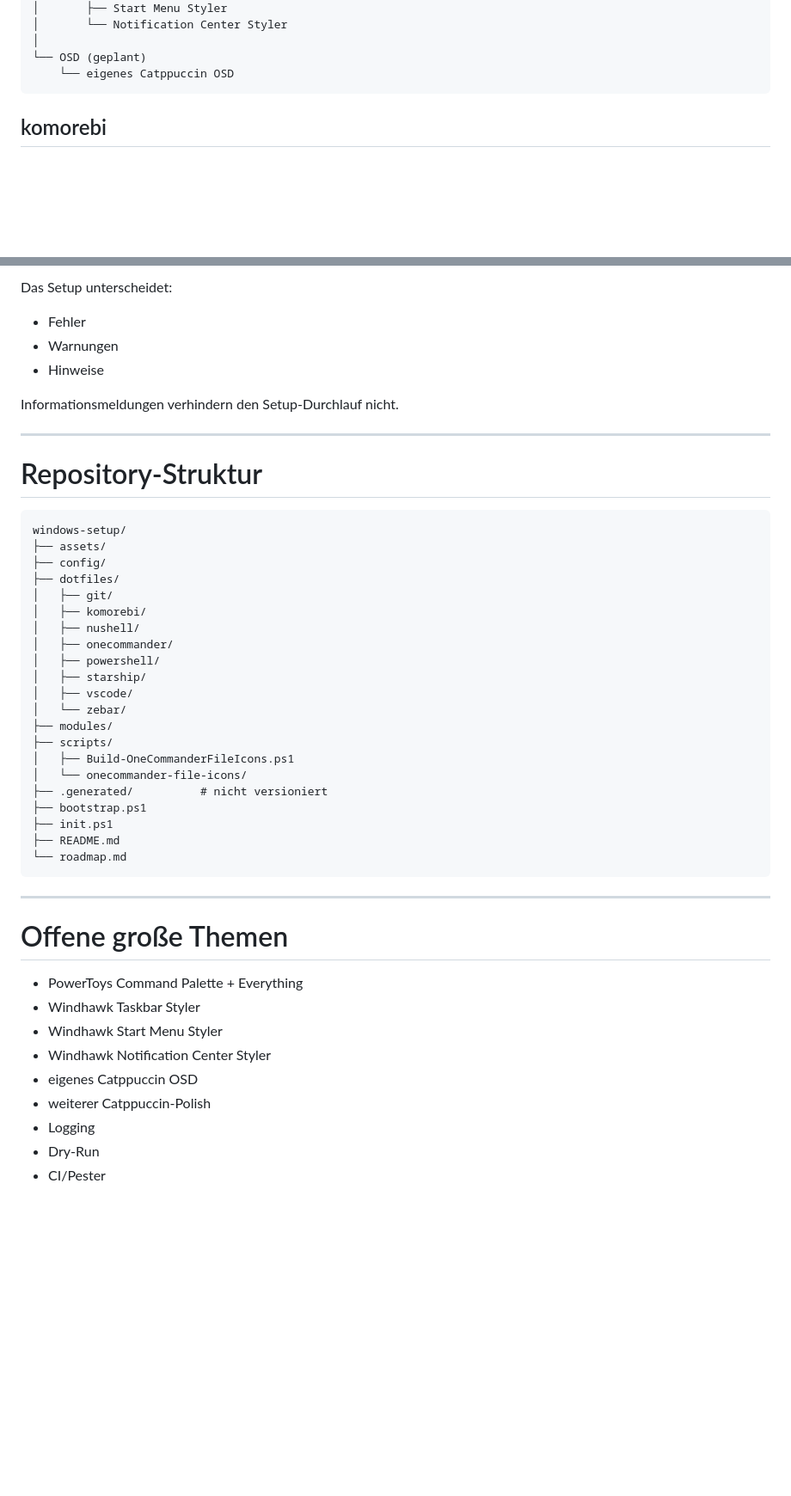
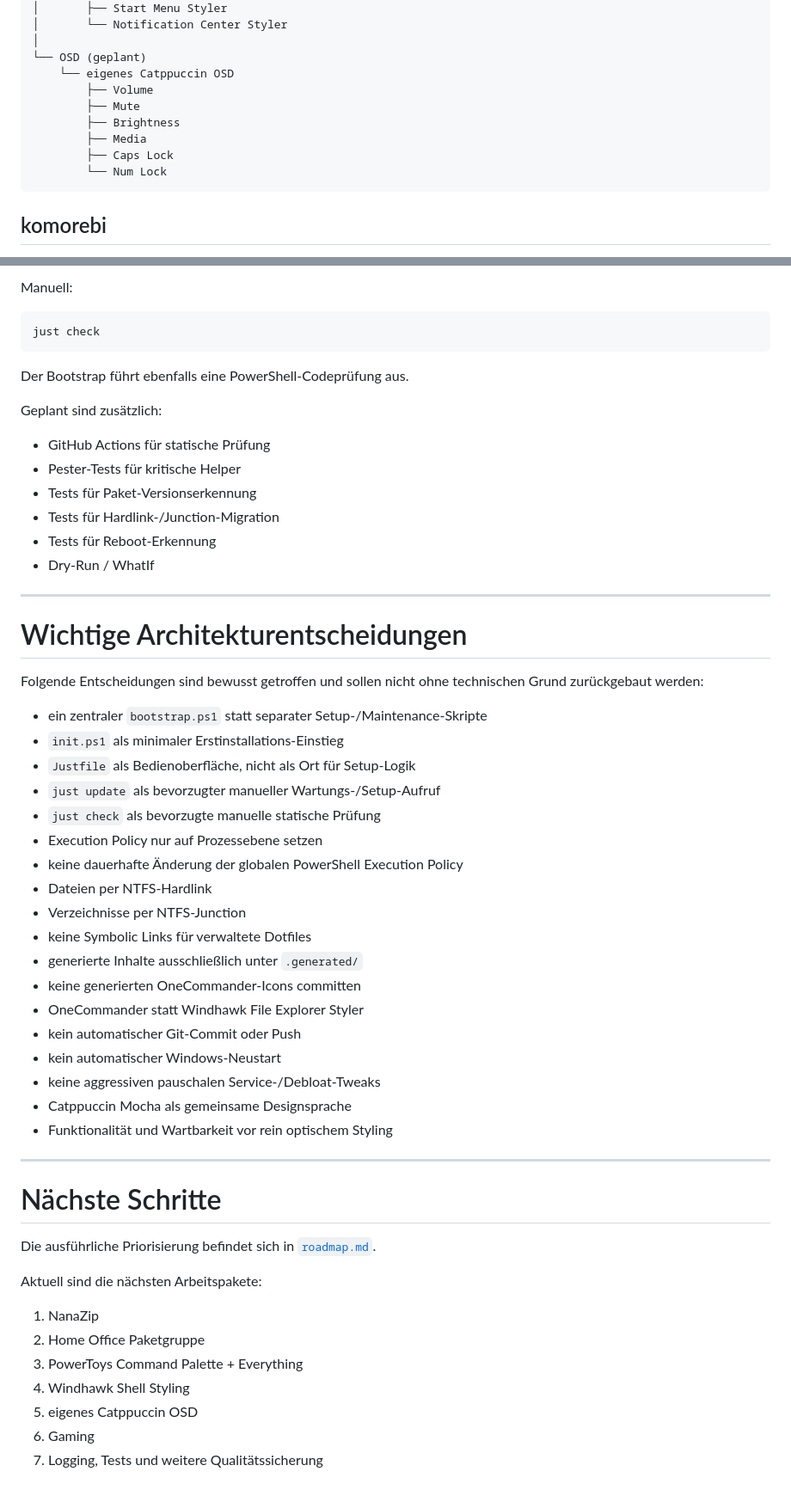
Before and after one commit to jayzone91/windows-setup, a Markdown page: README.md, 2 parts joined by grey strips. Shown at 86% size. GitHub-like rendering; blank space fills up the shorter version.

````diff
--- a/README.md
+++ b/README.md
@@ -155,6 +252,12 @@ Windows Desktop
 │
 └── OSD (geplant)
     └── eigenes Catppuccin OSD
+        ├── Volume
+        ├── Mute
+        ├── Brightness
+        ├── Media
+        ├── Caps Lock
+        └── Num Lock
 ```
 
 ## komorebi
@@ -468,50 +581,58 @@ Am Ende jedes Bootstrap-Laufs wird `PSScriptAnalyzer` ausgeführt.
 
-Das Setup unterscheidet:
+Manuell:
 
-- Fehler
-- Warnungen
-- Hinweise
+```powershell
+just check
+```
 
-Informationsmeldungen verhindern den Setup-Durchlauf nicht.
+Der Bootstrap führt ebenfalls eine PowerShell-Codeprüfung aus.
+
+Geplant sind zusätzlich:
+
+- GitHub Actions für statische Prüfung
+- Pester-Tests für kritische Helper
+- Tests für Paket-Versionserkennung
+- Tests für Hardlink-/Junction-Migration
+- Tests für Reboot-Erkennung
+- Dry-Run / WhatIf
 
 ---
 
-# Repository-Struktur
+# Wichtige Architekturentscheidungen
 
-```text
-windows-setup/
-├── assets/
-├── config/
-├── dotfiles/
-│   ├── git/
-│   ├── komorebi/
-│   ├── nushell/
-│   ├── onecommander/
-│   ├── powershell/
-│   ├── starship/
-│   ├── vscode/
-│   └── zebar/
-├── modules/
-├── scripts/
-│   ├── Build-OneCommanderFileIcons.ps1
-│   └── onecommander-file-icons/
-├── .generated/          # nicht versioniert
-├── bootstrap.ps1
-├── init.ps1
-├── README.md
-└── roadmap.md
-```
+Folgende Entscheidungen sind bewusst getroffen und sollen nicht ohne technischen Grund zurückgebaut werden:
+
+- ein zentraler `bootstrap.ps1` statt separater Setup-/Maintenance-Skripte
+- `init.ps1` als minimaler Erstinstallations-Einstieg
+- `Justfile` als Bedienoberfläche, nicht als Ort für Setup-Logik
+- `just update` als bevorzugter manueller Wartungs-/Setup-Aufruf
+- `just check` als bevorzugte manuelle statische Prüfung
+- Execution Policy nur auf Prozessebene setzen
+- keine dauerhafte Änderung der globalen PowerShell Execution Policy
+- Dateien per NTFS-Hardlink
+- Verzeichnisse per NTFS-Junction
+- keine Symbolic Links für verwaltete Dotfiles
+- generierte Inhalte ausschließlich unter `.generated/`
+- keine generierten OneCommander-Icons committen
+- OneCommander statt Windhawk File Explorer Styler
+- kein automatischer Git-Commit oder Push
+- kein automatischer Windows-Neustart
+- keine aggressiven pauschalen Service-/Debloat-Tweaks
+- Catppuccin Mocha als gemeinsame Designsprache
+- Funktionalität und Wartbarkeit vor rein optischem Styling
 
 ---
 
-# Offene große Themen
+# Nächste Schritte
 
-- PowerToys Command Palette + Everything
-- Windhawk Taskbar Styler
-- Windhawk Start Menu Styler
-- Windhawk Notification Center Styler
-- eigenes Catppuccin OSD
-- weiterer Catppuccin-Polish
-- Logging
-- Dry-Run
-- CI/Pester
+Die ausführliche Priorisierung befindet sich in [`roadmap.md`](roadmap.md).
+
+Aktuell sind die nächsten Arbeitspakete:
+
+1. NanaZip
+2. Home Office Paketgruppe
+3. PowerToys Command Palette + Everything
+4. Windhawk Shell Styling
+5. eigenes Catppuccin OSD
+6. Gaming
+7. Logging, Tests und weitere Qualitätssicherung
````
Also changed, not shown: other parts of README.md (+183 -76 lines).
